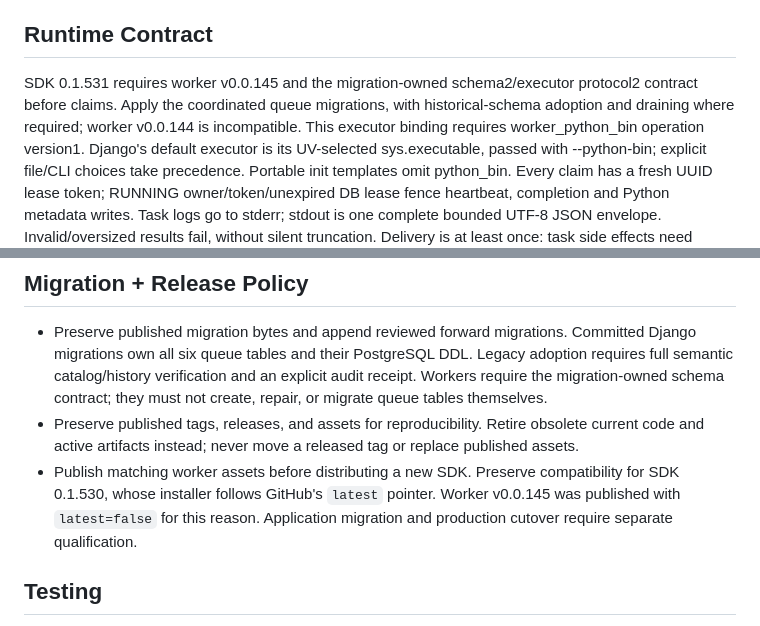
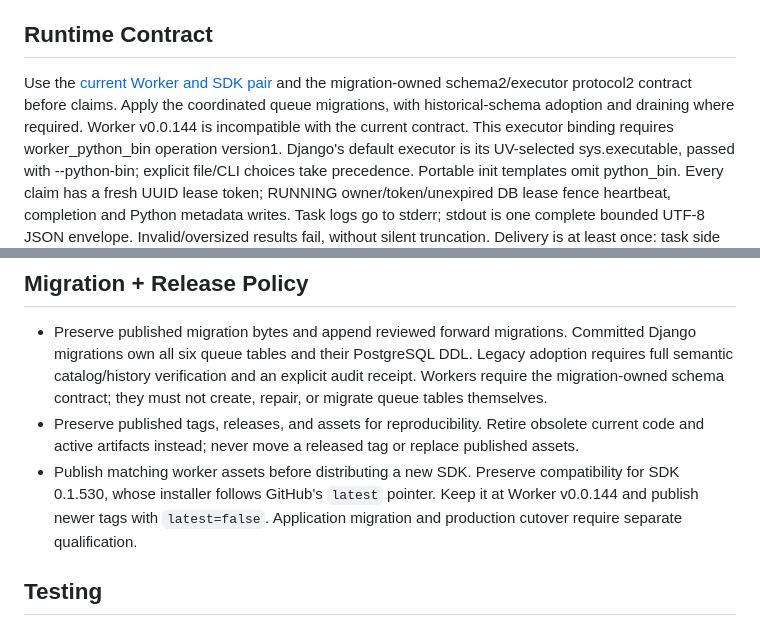
Before and after one commit to adpena/reproq-django, a Markdown page: GEMINI.md, 2 parts joined by grey strips. Drawn GitHub-style.

```diff
--- a/GEMINI.md
+++ b/GEMINI.md
@@ -40,9 +40,10 @@ Explicit worker pruning uses that database clock too, with its existing age
 thresholds, aliases and admin selection; observation commands never prune.
 
 ## Runtime Contract
-SDK 0.1.531 requires worker v0.0.145 and the migration-owned schema2/executor
-protocol2 contract before claims. Apply the coordinated queue migrations, with
-historical-schema adoption and draining where required; worker v0.0.144 is incompatible.
+Use the [current Worker and SDK pair](README.md#-quickstart) and the migration-owned
+schema2/executor protocol2 contract before claims. Apply the coordinated queue
+migrations, with historical-schema adoption and draining where required.
+Worker v0.0.144 is incompatible with the current contract.
 This executor binding requires worker_python_bin operation version1. Django's default
 executor is its UV-selected sys.executable, passed with --python-bin; explicit
 file/CLI choices take precedence. Portable init templates omit python_bin.
@@ -87,7 +88,7 @@ multiple databases is rejected rather than guessing the result's database.
 - Preserve published tags, releases, and assets for reproducibility. Retire obsolete current code and active artifacts instead; never move a released tag or replace published assets.
 - Publish matching worker assets before distributing a new SDK. Preserve
   compatibility for SDK 0.1.530, whose installer follows GitHub's `latest`
-  pointer. Worker v0.0.145 was published with `latest=false` for this reason.
+  pointer. Keep it at Worker v0.0.144 and publish newer tags with `latest=false`.
   Application migration and production cutover require separate qualification.
 
 ## Testing
```
Also changed, not shown: README.md (+2 -1 lines), docs/cli.md (+1 -1 lines).
